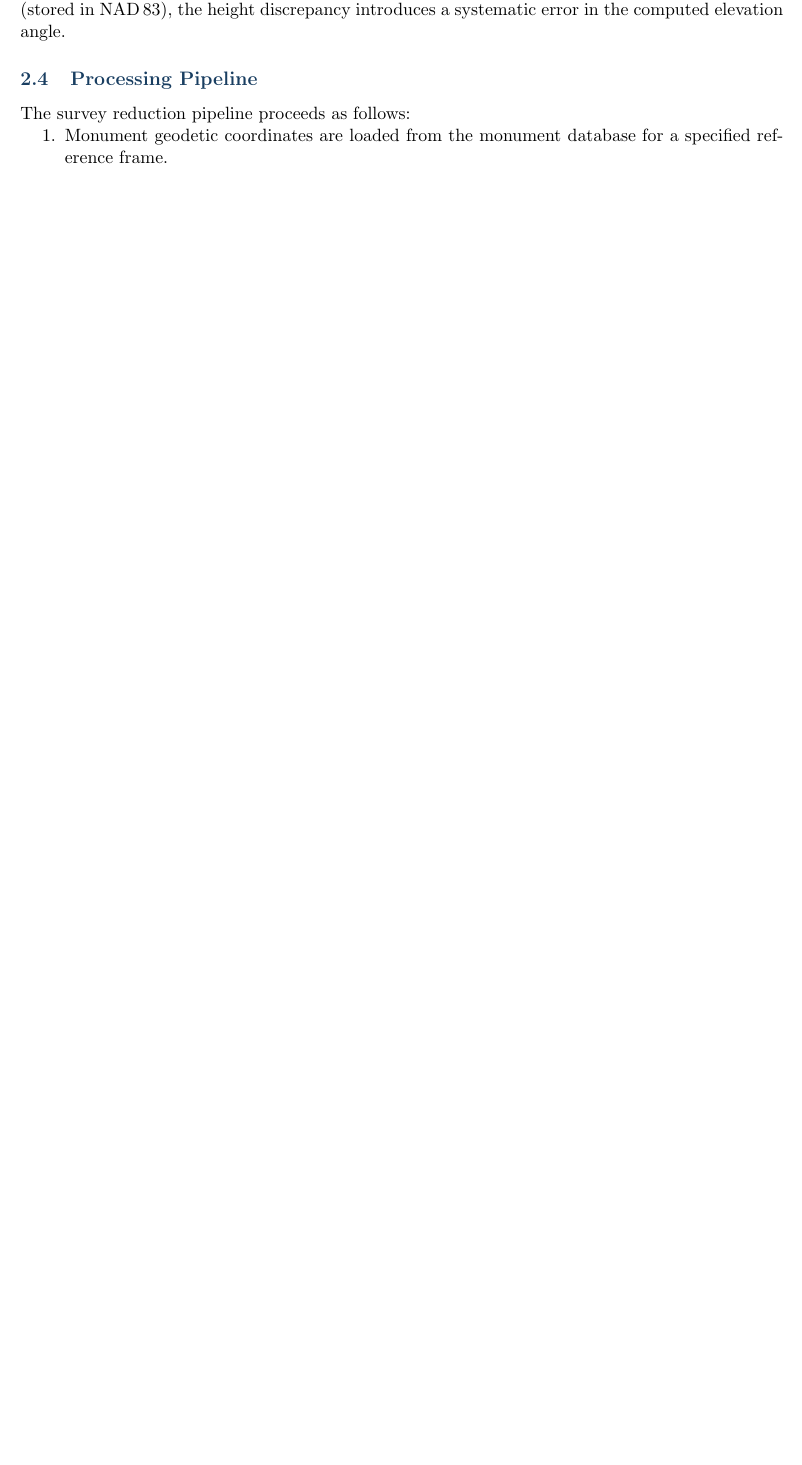
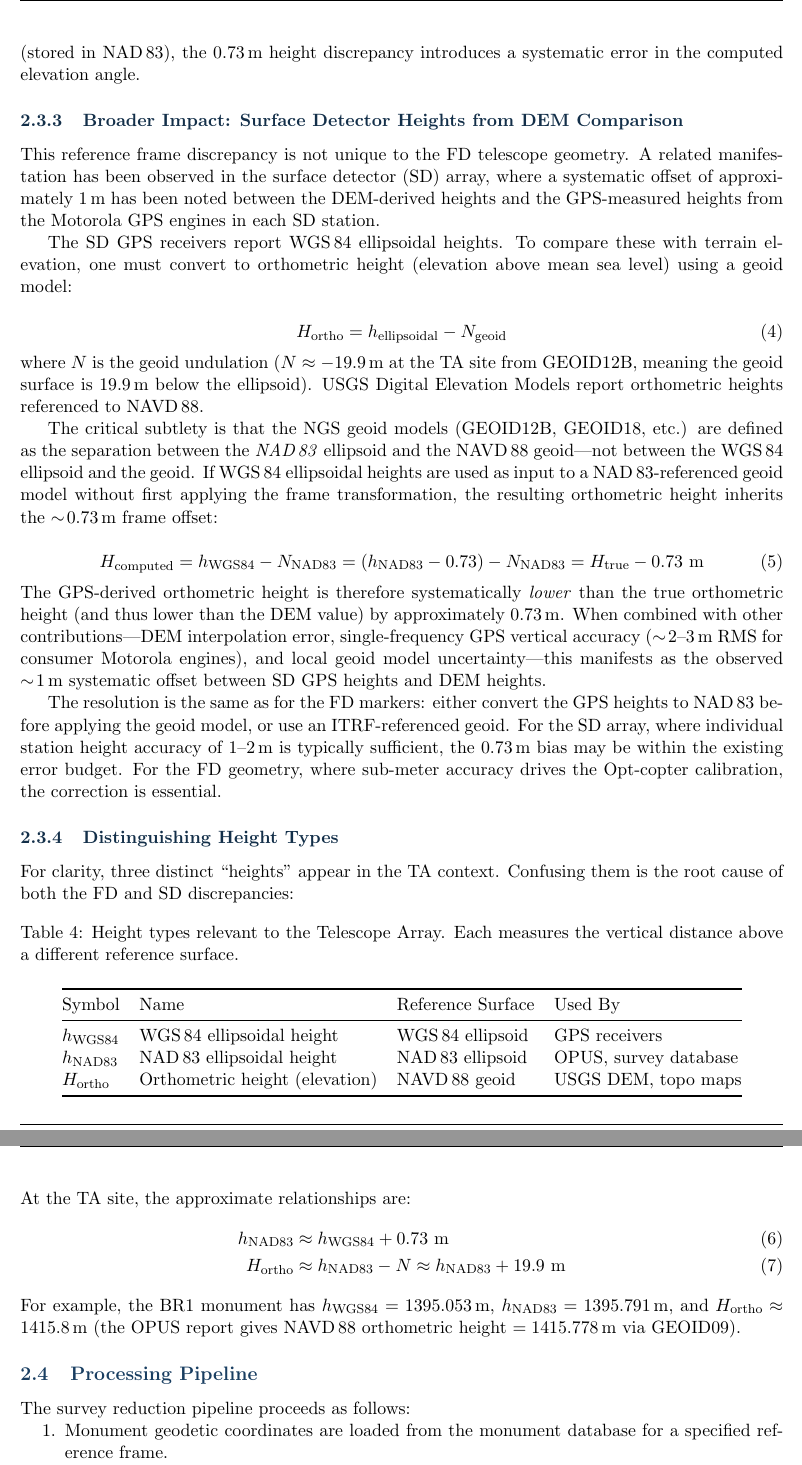
Before and after one commit to sbthomas/TA-FD-Survey, a LaTeX document (TA_FD_Survey_Marker_Reference_Frame_Correction.tex): part of page 8 of 20 before the commit and two parts of pages 9 and 10 of 22 after it, the two joined at a grey line, cut so that both start at the same text, the shorter picture padded with empty space. Compiled offline with pdfLaTeX.

Commit message:
Expand reference frame explanation; connect SD array DEM height offset
Rewrite Section 2.5 (The Reference Frame Problem) from 2 paragraphs to
4 detailed subsections:
- Ellipsoidal Heights: NAD 83 vs WGS 84/ITRF - explains the physics of
  why the frames differ (tectonic plate motion, 14-parameter transform)
- How the Error Entered the FD Database - traces the specific decision
  point where NAD 83 was selected over ITRF
- Broader Impact: SD Heights from DEM Comparison - shows how the same
  0.73 m frame offset explains the ~1 m systematic offset between
  Motorola GPS heights and DEM heights in the SD array, via the
  NAD 83-referenced geoid model applied to WGS 84 input
- Distinguishing Height Types - reference table of h_WGS84, h_NAD83,
  and H_ortho with numerical example from BR1 OPUS report

Co-Authored-By: Claude Opus 4.6 (1M context) <noreply@anthropic.com>

```diff
--- a/TA_FD_Survey_Marker_Reference_Frame_Correction.tex
+++ b/TA_FD_Survey_Marker_Reference_Frame_Correction.tex
@@ -303,2 +304 @@ NAD\,83 and ITRF are distinct reference frames. NAD\,83 is fixed to the North Am
 
-The Opt-copter's onboard RTK-GPS receiver reports positions in WGS\,84. For all practical purposes, WGS\,84 and ITRF are identical at the centimeter level. When the analysis code computes the geometric relationship between the Opt-copter (in WGS\,84/ITRF) and the survey markers (stored in NAD\,83), the height discrepancy introduces a systematic error in the computed elevation angle.
@@ -305,3 +328,56 @@ The Opt-copter's onboard RTK-GPS receiver reports positions in WGS\,84. For all
+The NGS OPUS service reports every solution in both frames simultaneously: NAD\,83(CORS96)(Epoch:2002.0000) and ITRF00 (at the observation epoch). The OPUS datasheets clearly label both columns. When the survey results were entered into the TA analysis database, the NAD\,83 ellipsoidal heights were selected---a natural choice, since NAD\,83 is the standard datum for surveying in the United States. However, the Opt-copter's RTK-GPS receiver reports WGS\,84 positions. When the analysis code computes the geometric relationship between the Opt-copter (in WGS\,84) and the survey markers (stored in NAD\,83), the 0.73\,m height discrepancy introduces a systematic error in the computed elevation angle.
+
+\subsubsection{Broader Impact: Surface Detector Heights from DEM Comparison}
+
+This reference frame discrepancy is not unique to the FD telescope geometry. A related manifestation has been observed in the surface detector (SD) array, where a systematic offset of approximately 1\,m has been noted between the DEM-derived heights and the GPS-measured heights from the Motorola GPS engines in each SD station.
+
+The SD GPS receivers report WGS\,84 ellipsoidal heights. To compare these with terrain elevation, one must convert to orthometric height (elevation above mean sea level) using a geoid model:
+
+\begin{equation}
+H_{\text{ortho}} = h_{\text{ellipsoidal}} - N_{\text{geoid}}
+\label{eq:geoid}
+\end{equation}
+
+\noindent where $N$ is the geoid undulation ($N \approx -19.9$\,m at the TA site from GEOID12B, meaning the geoid surface is 19.9\,m below the ellipsoid). USGS Digital Elevation Models report orthometric heights referenced to NAVD\,88.
+
+The critical subtlety is that the NGS geoid models (GEOID12B, GEOID18, etc.) are defined as the separation between the \emph{NAD\,83} ellipsoid and the NAVD\,88 geoid---not between the WGS\,84 ellipsoid and the geoid. If WGS\,84 ellipsoidal heights are used as input to a NAD\,83-referenced geoid model without first applying the frame transformation, the resulting orthometric height inherits the $\sim\!0.73$\,m frame offset:
+
+\begin{equation}
+H_{\text{computed}} = h_{\text{WGS84}} - N_{\text{NAD83}} = (h_{\text{NAD83}} - 0.73) - N_{\text{NAD83}} = H_{\text{true}} - 0.73~\text{m}
+\label{eq:sd_offset}
+\end{equation}
+
+\noindent The GPS-derived orthometric height is therefore systematically \emph{lower} than the true orthometric height (and thus lower than the DEM value) by approximately 0.73\,m. When combined with other contributions---DEM interpolation error, single-frequency GPS vertical accuracy ($\sim\!2$--3\,m RMS for consumer Motorola engines), and local geoid model uncertainty---this manifests as the observed $\sim\!1$\,m systematic offset between SD GPS heights and DEM heights.
+
+The resolution is the same as for the FD markers: either convert the GPS heights to NAD\,83 before applying the geoid model, or use an ITRF-referenced geoid. For the SD array, where individual station height accuracy of 1--2\,m is typically sufficient, the 0.73\,m bias may be within the existing error budget. For the FD geometry, where sub-meter accuracy drives the Opt-copter calibration, the correction is essential.
+
+\subsubsection{Distinguishing Height Types}
+
+For clarity, three distinct ``heights'' appear in the TA context. Confusing them is the root cause of both the FD and SD discrepancies:
+
+\begin{table}[H]
+\centering
+\caption{Height types relevant to the Telescope Array. Each measures the vertical distance above a different reference surface.}
+\label{tab:height_types}
+\smallskip
+\begin{tabular}{@{}llll@{}}
+\toprule
+{Symbol} & {Name} & {Reference Surface} & {Used By} \\
+\midrule
+$h_{\text{WGS84}}$ & WGS\,84 ellipsoidal height & WGS\,84 ellipsoid & GPS receivers \\
+$h_{\text{NAD83}}$ & NAD\,83 ellipsoidal height & NAD\,83 ellipsoid & OPUS, survey database \\
+$H_{\text{ortho}}$ & Orthometric height (elevation) & NAVD\,88 geoid & USGS DEM, topo maps \\
+\bottomrule
+\end{tabular}
+\end{table}
+
+\noindent At the TA site, the approximate relationships are:
+\begin{align}
+h_{\text{NAD83}} &\approx h_{\text{WGS84}} + 0.73~\text{m} \label{eq:nad83_wgs84}\\
+H_{\text{ortho}} &\approx h_{\text{NAD83}} - N \approx h_{\text{NAD83}} + 19.9~\text{m} \label{eq:ortho}
+\end{align}
+
+\noindent For example, the BR1 monument has $h_{\text{WGS84}} = 1395.053$\,m, $h_{\text{NAD83}} = 1395.791$\,m, and $H_{\text{ortho}} \approx 1415.8$\,m (the OPUS report gives NAVD\,88 orthometric height $= 1415.778$\,m via GEOID09).
 
 \subsection{Processing Pipeline}
 
```
Also changed, not shown: TA_FD_Survey_Marker_Reference_Frame_Correction.tex (26 more changed lines).
